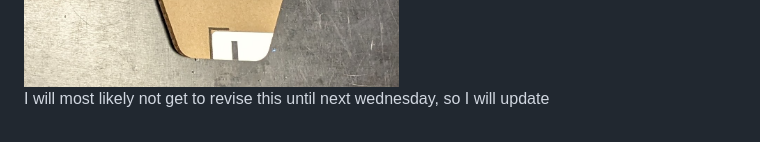
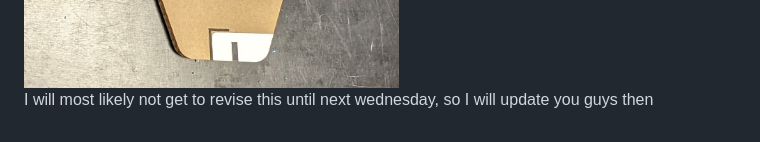
Before and after one commit to saabgeek04/SystemsSAC, a Markdown page: journal/ROVER.md, the part around the change. GitHub-like rendering.

```diff
--- a/journal/ROVER.md
+++ b/journal/ROVER.md
@@ -87,4 +87,4 @@ In class, I cut this trace out using cardboard, and no suprises here, it didn't
 
 <img src='../media/5thplate.jpg'>
 
-I will most likely not get to revise this until next wednesday, so I will update
+I will most likely not get to revise this until next wednesday, so I will update you guys then
```
